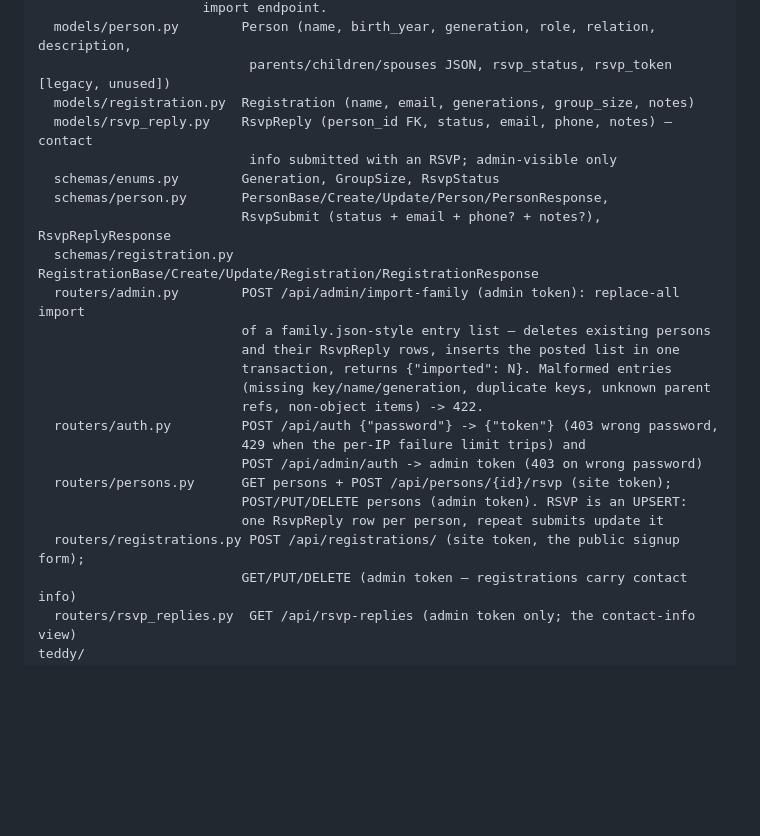
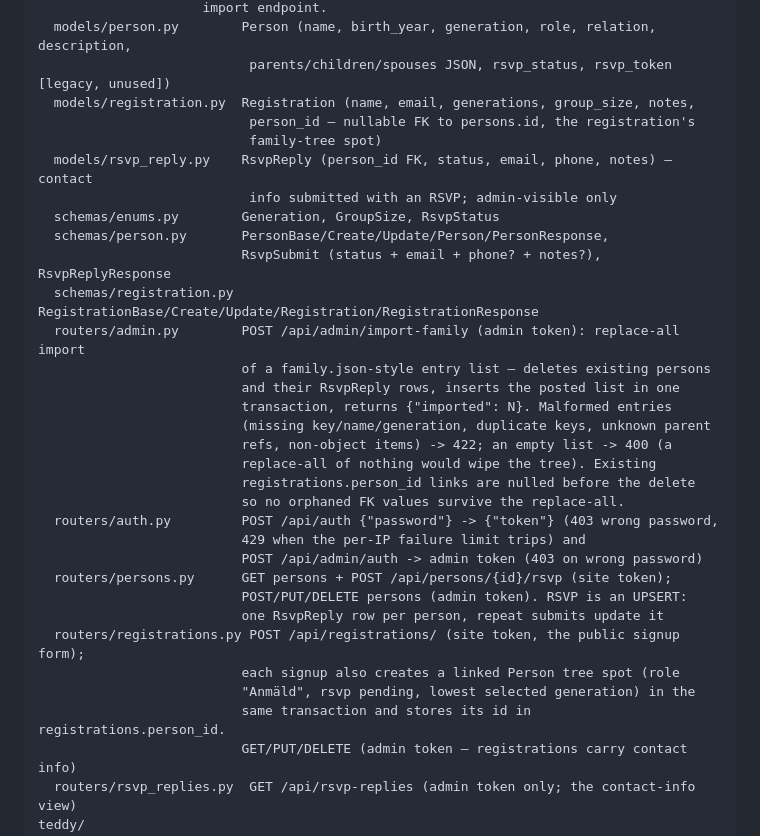
Before and after one commit to svarkor-ai/slakttraff, a Markdown page: docs/ARCHITECTURE.md, the part around the change. Rendered like a GitHub page; blank space fills up the shorter version.

Commit message:
docs: document registration->person link and import 400/FK-nulling (MC 1376.1)

```diff
--- a/docs/ARCHITECTURE.md
+++ b/docs/ARCHITECTURE.md
@@ -29,7 +29,9 @@ app/
                      import endpoint.
   models/person.py        Person (name, birth_year, generation, role, relation, description,
                            parents/children/spouses JSON, rsvp_status, rsvp_token [legacy, unused])
-  models/registration.py  Registration (name, email, generations, group_size, notes)
+  models/registration.py  Registration (name, email, generations, group_size, notes,
+                           person_id — nullable FK to persons.id, the registration's
+                           family-tree spot)
   models/rsvp_reply.py    RsvpReply (person_id FK, status, email, phone, notes) — contact
                            info submitted with an RSVP; admin-visible only
   schemas/enums.py        Generation, GroupSize, RsvpStatus
@@ -41,7 +43,10 @@ app/
                           and their RsvpReply rows, inserts the posted list in one
                           transaction, returns {"imported": N}. Malformed entries
                           (missing key/name/generation, duplicate keys, unknown parent
-                          refs, non-object items) -> 422.
+                          refs, non-object items) -> 422; an empty list -> 400 (a
+                          replace-all of nothing would wipe the tree). Existing
+                          registrations.person_id links are nulled before the delete
+                          so no orphaned FK values survive the replace-all.
   routers/auth.py         POST /api/auth {"password"} -> {"token"} (403 wrong password,
                           429 when the per-IP failure limit trips) and
                           POST /api/admin/auth -> admin token (403 on wrong password)
@@ -49,6 +54,9 @@ app/
                           POST/PUT/DELETE persons (admin token). RSVP is an UPSERT:
                           one RsvpReply row per person, repeat submits update it
   routers/registrations.py POST /api/registrations/ (site token, the public signup form);
+                          each signup also creates a linked Person tree spot (role
+                          "Anmäld", rsvp pending, lowest selected generation) in the
+                          same transaction and stores its id in registrations.person_id.
                           GET/PUT/DELETE (admin token — registrations carry contact info)
   routers/rsvp_replies.py  GET /api/rsvp-replies (admin token only; the contact-info view)
 teddy/
```
